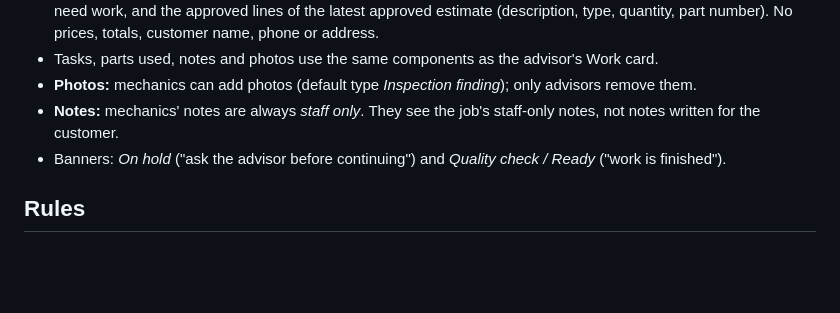
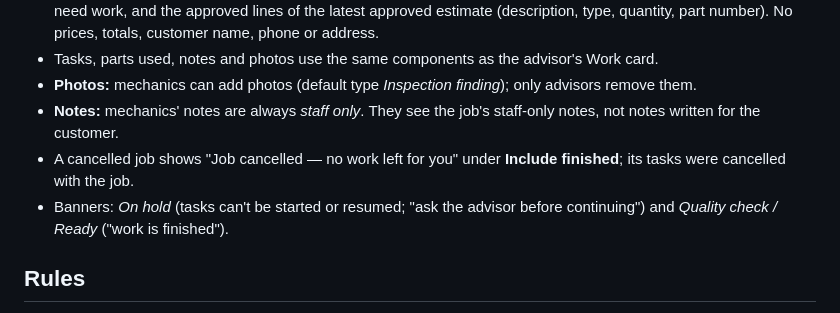
Before and after one commit to hamza2130/WorkshopOS, a Markdown page: docs/features/15-mechanic-my-jobs.md, the part around the change. Rendered like a GitHub page; blank space fills up the shorter version.

```diff
--- a/docs/features/15-mechanic-my-jobs.md
+++ b/docs/features/15-mechanic-my-jobs.md
@@ -33,7 +33,9 @@ their tasks, record parts they fitted, take photos and leave notes for the team.
 - **Photos:** mechanics can add photos (default type *Inspection finding*); only advisors remove them.
 - **Notes:** mechanics' notes are always *staff only*. They see the job's staff-only notes, not notes
   written for the customer.
-- Banners: *On hold* ("ask the advisor before continuing") and *Quality check / Ready* ("work is finished").
+- A cancelled job shows "Job cancelled — no work left for you" under **Include finished**; its tasks
+  were cancelled with the job.
+- Banners: *On hold* (tasks can't be started or resumed; "ask the advisor before continuing") and *Quality check / Ready* ("work is finished").
 
 ## Rules
 
```
Also changed, not shown: docs/features/13-notifications.md (+1 -0 lines), docs/features/14-tasks-and-assignment.md (+8 -3 lines), docs/diagrams/task-status-machine.png, 10 other files.
